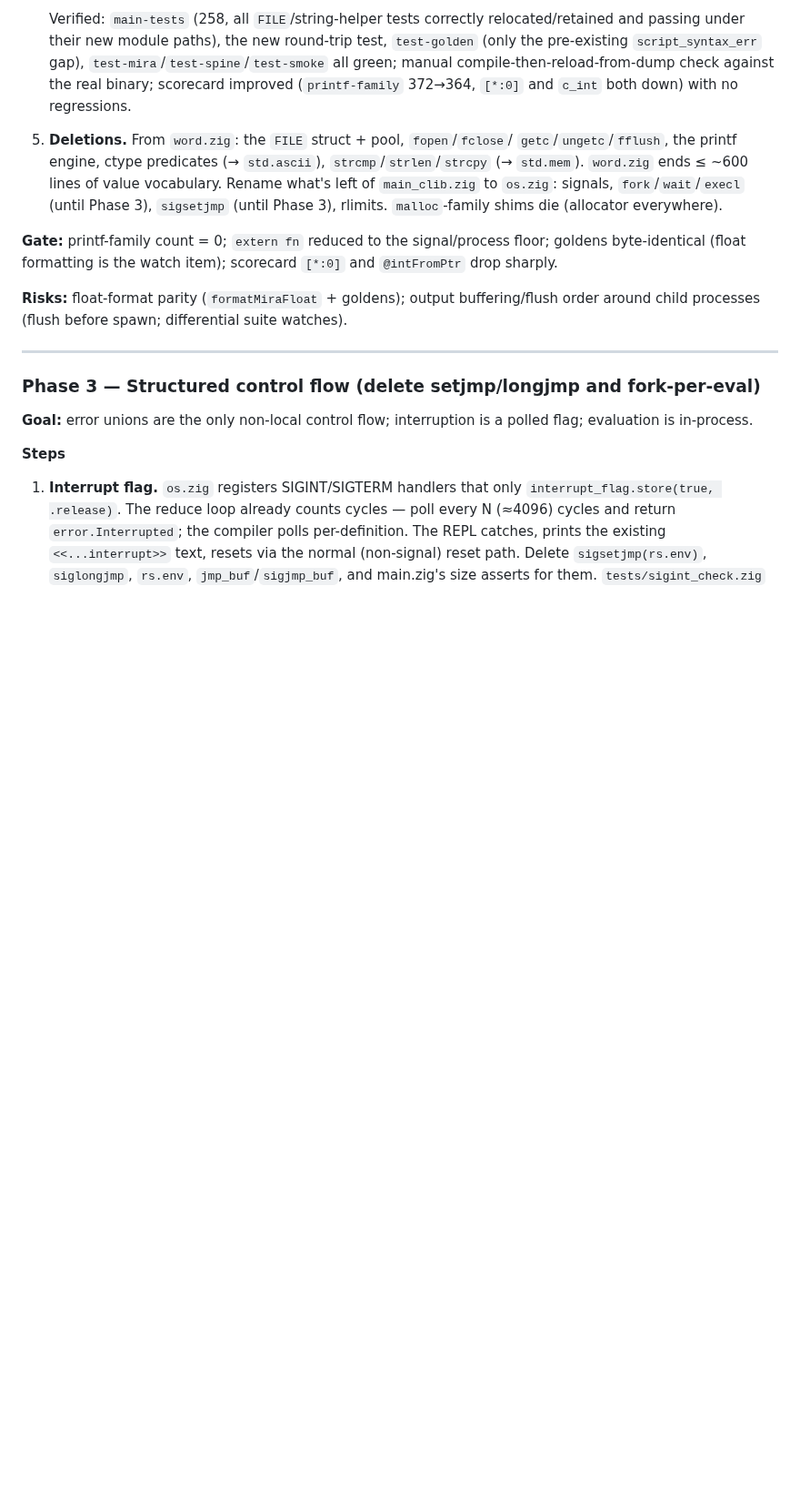
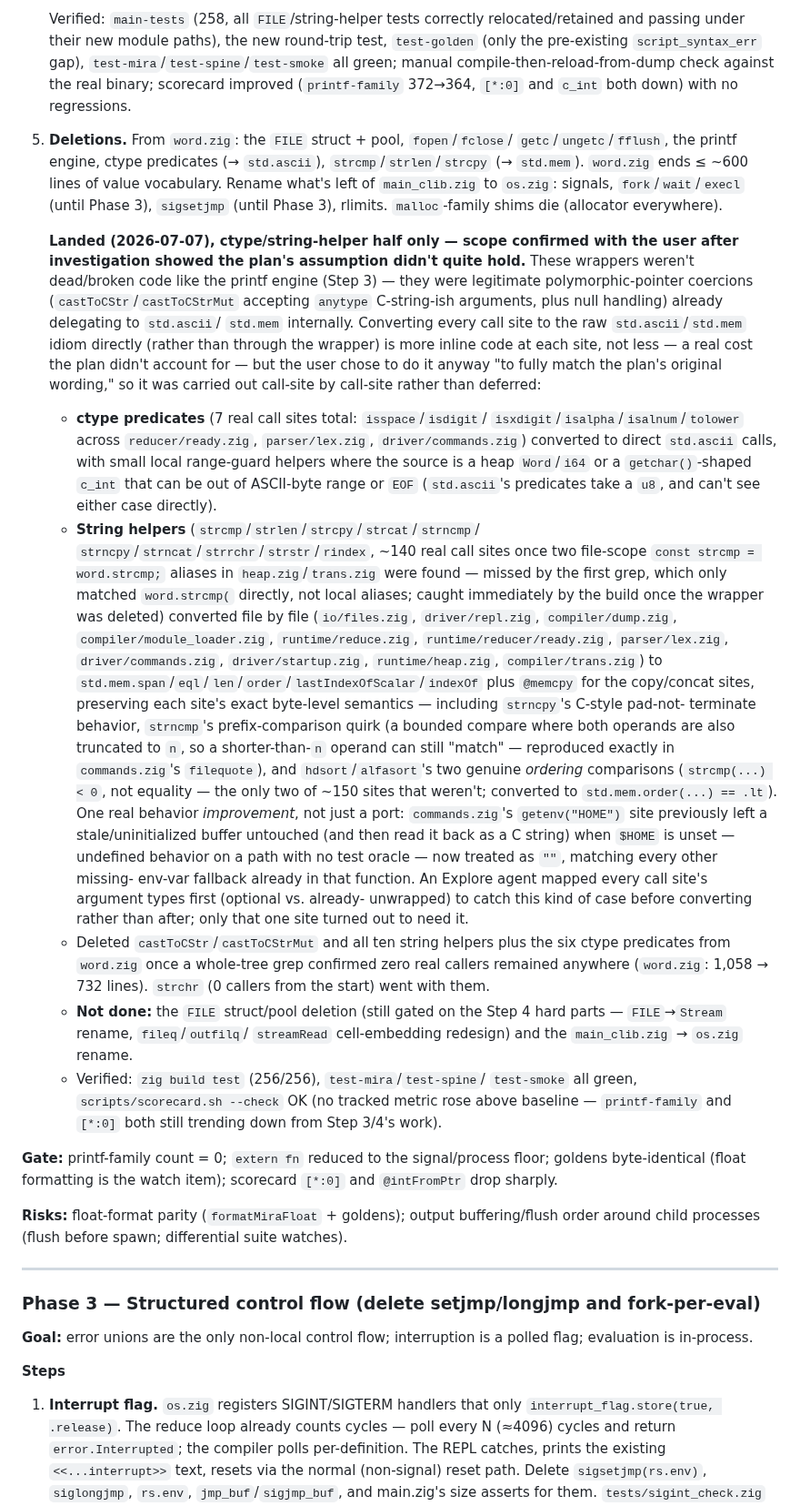
Before and after one commit to pkreyenhop/Miracula, a Markdown page: docs/ZIG_NATIVE_PLAN.md, the part around the change. Shown at 91% size. Drawn GitHub-style; blank space fills up the shorter version.

Commit message:
Phase 2 step 5: document the ctype/string-helper conversion in the plan

```diff
--- a/docs/ZIG_NATIVE_PLAN.md
+++ b/docs/ZIG_NATIVE_PLAN.md
@@ -1282,6 +1282,66 @@ the value vocabulary; `main_clib.zig` shrinks to `os.zig`.
    `fork`/`wait`/`execl` (until Phase 3), `sigsetjmp` (until Phase 3), rlimits.
    `malloc`-family shims die (allocator everywhere).
 
+   **Landed (2026-07-07), ctype/string-helper half only — scope confirmed
+   with the user after investigation showed the plan's assumption didn't
+   quite hold.** These wrappers weren't dead/broken code like the printf
+   engine (Step 3) — they were legitimate polymorphic-pointer coercions
+   (`castToCStr`/`castToCStrMut` accepting `anytype` C-string-ish
+   arguments, plus null handling) already delegating to `std.ascii`/
+   `std.mem` internally. Converting every call site to the raw
+   `std.ascii`/`std.mem` idiom directly (rather than through the wrapper)
+   is more inline code at each site, not less — a real cost the plan
+   didn't account for — but the user chose to do it anyway "to fully
+   match the plan's original wording," so it was carried out call-site by
+   call-site rather than deferred:
+   - **ctype predicates** (7 real call sites total: `isspace`/`isdigit`/
+     `isxdigit`/`isalpha`/`isalnum`/`tolower` across `reducer/ready.zig`,
+     `parser/lex.zig`, `driver/commands.zig`) converted to direct
+     `std.ascii` calls, with small local range-guard helpers where the
+     source is a heap `Word`/`i64` or a `getchar()`-shaped `c_int` that
+     can be out of ASCII-byte range or `EOF` (`std.ascii`'s predicates
+     take a `u8`, and can't see either case directly).
+   - **String helpers** (`strcmp`/`strlen`/`strcpy`/`strcat`/`strncmp`/
+     `strncpy`/`strncat`/`strrchr`/`strstr`/`rindex`, ~140 real call
+     sites once two file-scope `const strcmp = word.strcmp;` aliases in
+     `heap.zig`/`trans.zig` were found — missed by the first grep, which
+     only matched `word.strcmp(` directly, not local aliases; caught
+     immediately by the build once the wrapper was deleted) converted
+     file by file (`io/files.zig`, `driver/repl.zig`, `compiler/dump.zig`,
+     `compiler/module_loader.zig`, `runtime/reduce.zig`,
+     `runtime/reducer/ready.zig`, `parser/lex.zig`, `driver/commands.zig`,
+     `driver/startup.zig`, `runtime/heap.zig`, `compiler/trans.zig`) to
+     `std.mem.span`/`eql`/`len`/`order`/`lastIndexOfScalar`/`indexOf` plus
+     `@memcpy` for the copy/concat sites, preserving each site's exact
+     byte-level semantics — including `strncpy`'s C-style pad-not-
+     terminate behavior, `strncmp`'s prefix-comparison quirk (a bounded
+     compare where both operands are also truncated to `n`, so a
+     shorter-than-`n` operand can still "match" — reproduced exactly in
+     `commands.zig`'s `filequote`), and `hdsort`/`alfasort`'s two
+     genuine *ordering* comparisons (`strcmp(...) < 0`, not equality —
+     the only two of ~150 sites that weren't; converted to
+     `std.mem.order(...) == .lt`). One real behavior *improvement*, not
+     just a port: `commands.zig`'s `getenv("HOME")` site previously left
+     a stale/uninitialized buffer untouched (and then read it back as a
+     C string) when `$HOME` is unset — undefined behavior on a path with
+     no test oracle — now treated as `""`, matching every other missing-
+     env-var fallback already in that function. An Explore agent mapped
+     every call site's argument types first (optional vs. already-
+     unwrapped) to catch this kind of case before converting rather than
+     after; only that one site turned out to need it.
+   - Deleted `castToCStr`/`castToCStrMut` and all ten string helpers plus
+     the six ctype predicates from `word.zig` once a whole-tree grep
+     confirmed zero real callers remained anywhere (`word.zig`: 1,058 →
+     732 lines). `strchr` (0 callers from the start) went with them.
+   - **Not done:** the `FILE` struct/pool deletion (still gated on the
+     Step 4 hard parts — `FILE`→`Stream` rename, `fileq`/`outfilq`/
+     `streamRead` cell-embedding redesign) and the `main_clib.zig` →
+     `os.zig` rename.
+   - Verified: `zig build test` (256/256), `test-mira`/`test-spine`/
+     `test-smoke` all green, `scripts/scorecard.sh --check` OK (no
+     tracked metric rose above baseline — `printf-family` and `[*:0]`
+     both still trending down from Step 3/4's work).
+
 **Gate:** printf-family count = 0; `extern fn` reduced to the signal/process floor;
 goldens byte-identical (float formatting is the watch item); scorecard `[*:0]` and
 `@intFromPtr` drop sharply.
```
